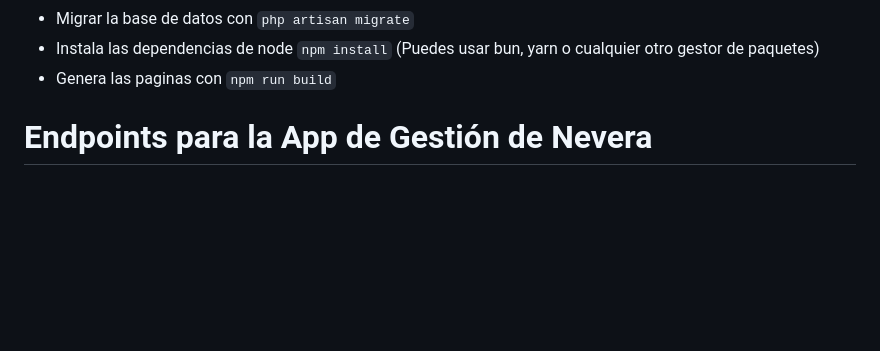
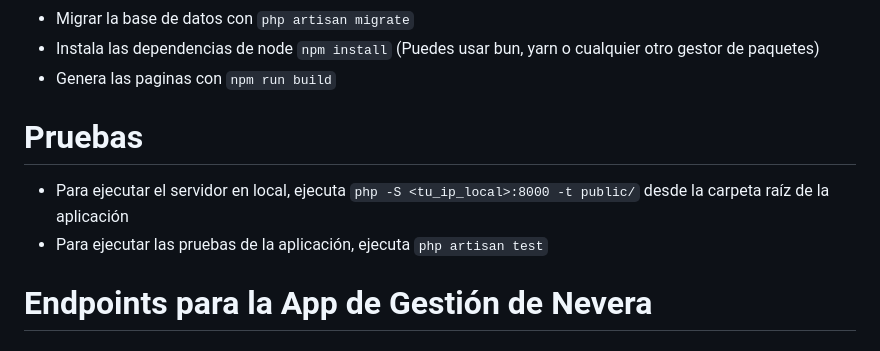
Before and after one commit to Hackerspace-Castellon/FrigoHacks, a Markdown page: README.md, the part around the change. Drawn GitHub-style; blank space fills up the shorter version.

Commit message:
Update README.md with local server and application testing instructions

```diff
--- a/README.md
+++ b/README.md
@@ -61,6 +61,12 @@ FrigoHacks esta compuesto de 3 cosas:
 - Migrar la base de datos con `php artisan migrate`
 - Instala las dependencias de node `npm install` (Puedes usar bun, yarn o cualquier otro gestor de paquetes)
 - Genera las paginas con `npm run build`
+
+
+# Pruebas
+- Para ejecutar el servidor en local, ejecuta `php -S <tu_ip_local>:8000 -t public/` desde la carpeta raíz de la aplicación
+- Para ejecutar las pruebas de la aplicación, ejecuta `php artisan test`
+
 
 
 # Endpoints para la App de Gestión de Nevera
```
